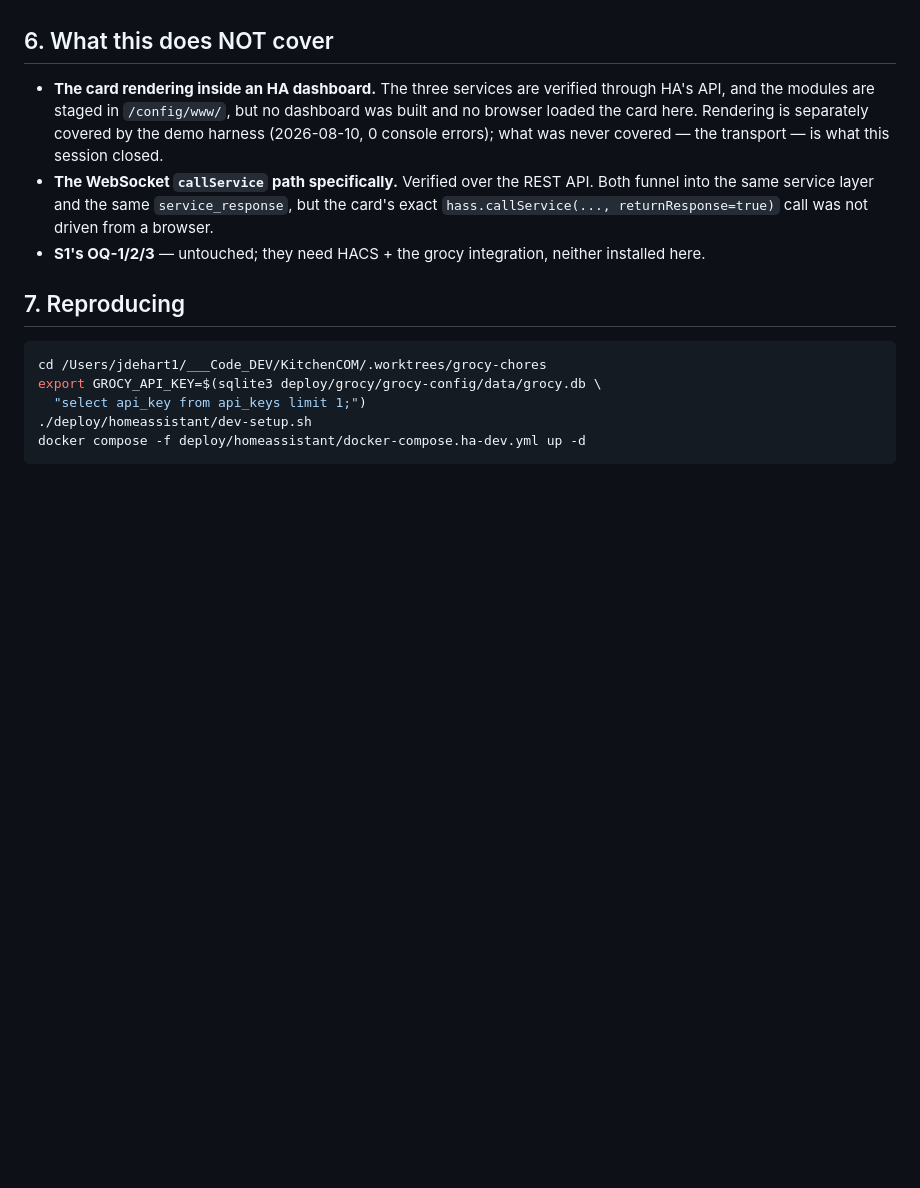
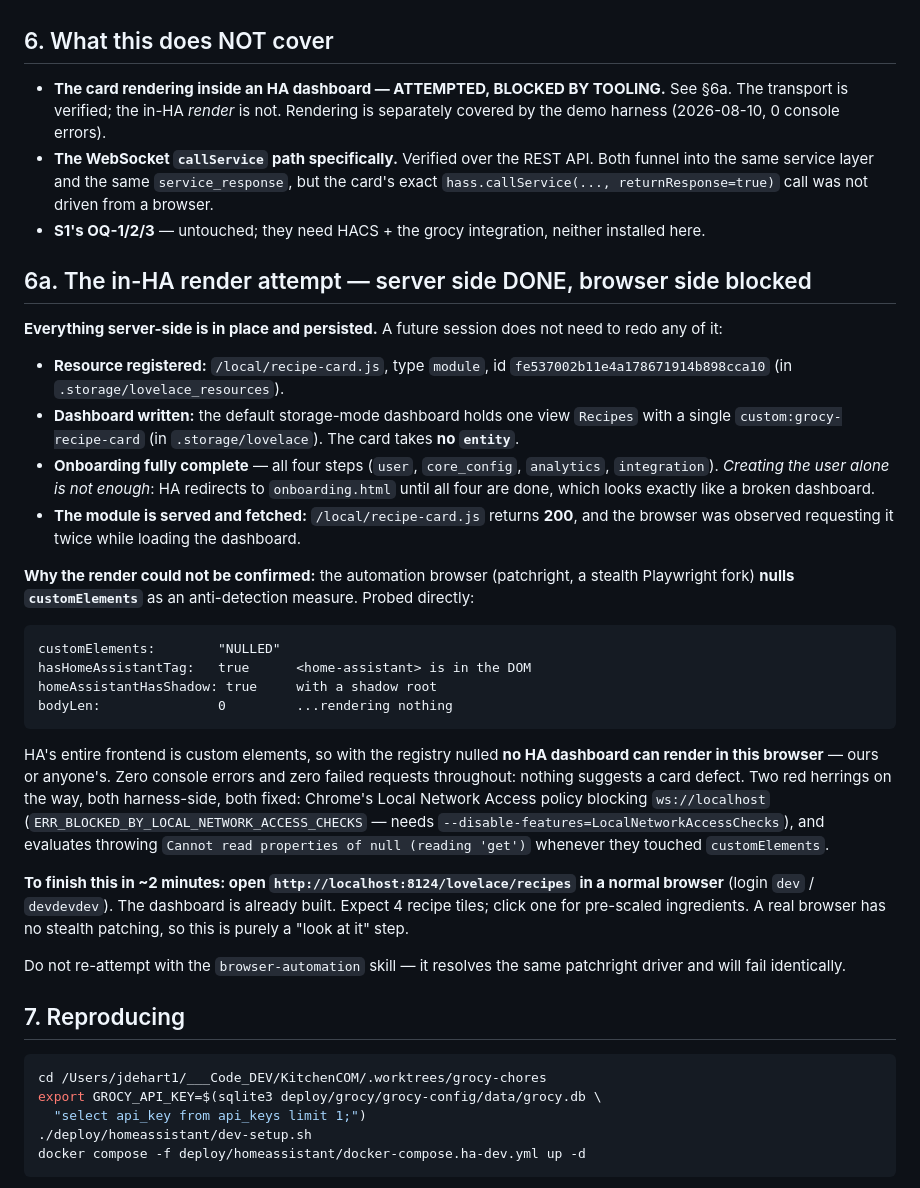
Before and after one commit to NewLexicon/KitcheCom, a Markdown page: docs/session-state/2026-08-11-ha-gate-verification.md, the part around the change. Drawn GitHub-style; blank space fills up the shorter version.

Commit message:
docs: record the in-HA render attempt — server side done, browser side blocked
The dashboard is built and the resource registered; both persist in .storage/.
What could not be done is LOOK at it: the automation browser (patchright)
nulls customElements as an anti-detection measure, and HA's frontend is
entirely custom elements, so no HA dashboard renders in it — <home-assistant>
mounts with a shadow root and bodyLen stays 0.

Zero console errors and recipe-card.js served 200 throughout, so nothing
indicates a card defect. But nobody has seen it render, and the docs now say
so rather than implying the gate is fully closed.

Two harness red herrings hit on the way, both recorded so the next session
doesn't rediscover them: Chrome's Local Network Access policy blocking
ws://localhost, and evaluates throwing whenever they touch customElements.

Also records that HA onboarding needs all four steps — creating the user alone
leaves it redirecting to onboarding.html, which mimics a broken dashboard.

Co-Authored-By: Claude Opus 5 <noreply@anthropic.com>

````diff
--- a/docs/session-state/2026-08-11-ha-gate-verification.md
+++ b/docs/session-state/2026-08-11-ha-gate-verification.md
@@ -70,9 +70,33 @@ Worth keeping in mind: `status` (200 here) rides alongside `content`. Per Tier-2
 
 ## 6. What this does NOT cover
 
-- **The card rendering inside an HA dashboard.** The three services are verified through HA's API, and the modules are staged in `/config/www/`, but no dashboard was built and no browser loaded the card here. Rendering is separately covered by the demo harness (2026-08-10, 0 console errors); what was never covered — the transport — is what this session closed.
+- **The card rendering inside an HA dashboard — ATTEMPTED, BLOCKED BY TOOLING.** See §6a. The transport is verified; the in-HA *render* is not. Rendering is separately covered by the demo harness (2026-08-10, 0 console errors).
 - **The WebSocket `callService` path specifically.** Verified over the REST API. Both funnel into the same service layer and the same `service_response`, but the card's exact `hass.callService(..., returnResponse=true)` call was not driven from a browser.
 - **S1's OQ-1/2/3** — untouched; they need HACS + the grocy integration, neither installed here.
+
+## 6a. The in-HA render attempt — server side DONE, browser side blocked
+
+**Everything server-side is in place and persisted.** A future session does not need to redo any of it:
+
+- **Resource registered:** `/local/recipe-card.js`, type `module`, id `fe537002b11e4a178671914b898cca10` (in `.storage/lovelace_resources`).
+- **Dashboard written:** the default storage-mode dashboard holds one view `Recipes` with a single `custom:grocy-recipe-card` (in `.storage/lovelace`). The card takes **no `entity`**.
+- **Onboarding fully complete** — all four steps (`user`, `core_config`, `analytics`, `integration`). *Creating the user alone is not enough*: HA redirects to `onboarding.html` until all four are done, which looks exactly like a broken dashboard.
+- **The module is served and fetched:** `/local/recipe-card.js` returns **200**, and the browser was observed requesting it twice while loading the dashboard.
+
+**Why the render could not be confirmed:** the automation browser (patchright, a stealth Playwright fork) **nulls `customElements`** as an anti-detection measure. Probed directly:
+
+```
+customElements:        "NULLED"
+hasHomeAssistantTag:   true      <home-assistant> is in the DOM
+homeAssistantHasShadow: true     with a shadow root
+bodyLen:               0         ...rendering nothing
+```
+
+HA's entire frontend is custom elements, so with the registry nulled **no HA dashboard can render in this browser** — ours or anyone's. Zero console errors and zero failed requests throughout: nothing suggests a card defect. Two red herrings on the way, both harness-side, both fixed: Chrome's Local Network Access policy blocking `ws://localhost` (`ERR_BLOCKED_BY_LOCAL_NETWORK_ACCESS_CHECKS` — needs `--disable-features=LocalNetworkAccessChecks`), and evaluates throwing `Cannot read properties of null (reading 'get')` whenever they touched `customElements`.
+
+**To finish this in ~2 minutes: open `http://localhost:8124/lovelace/recipes` in a normal browser** (login `dev` / `devdevdev`). The dashboard is already built. Expect 4 recipe tiles; click one for pre-scaled ingredients. A real browser has no stealth patching, so this is purely a "look at it" step.
+
+Do not re-attempt with the `browser-automation` skill — it resolves the same patchright driver and will fail identically.
 
 ## 7. Reproducing
 
````
Also changed, not shown: docs/session-state/2026-07-02-grocy-food-slice1-ready-handoff.md (+2 -2 lines).
